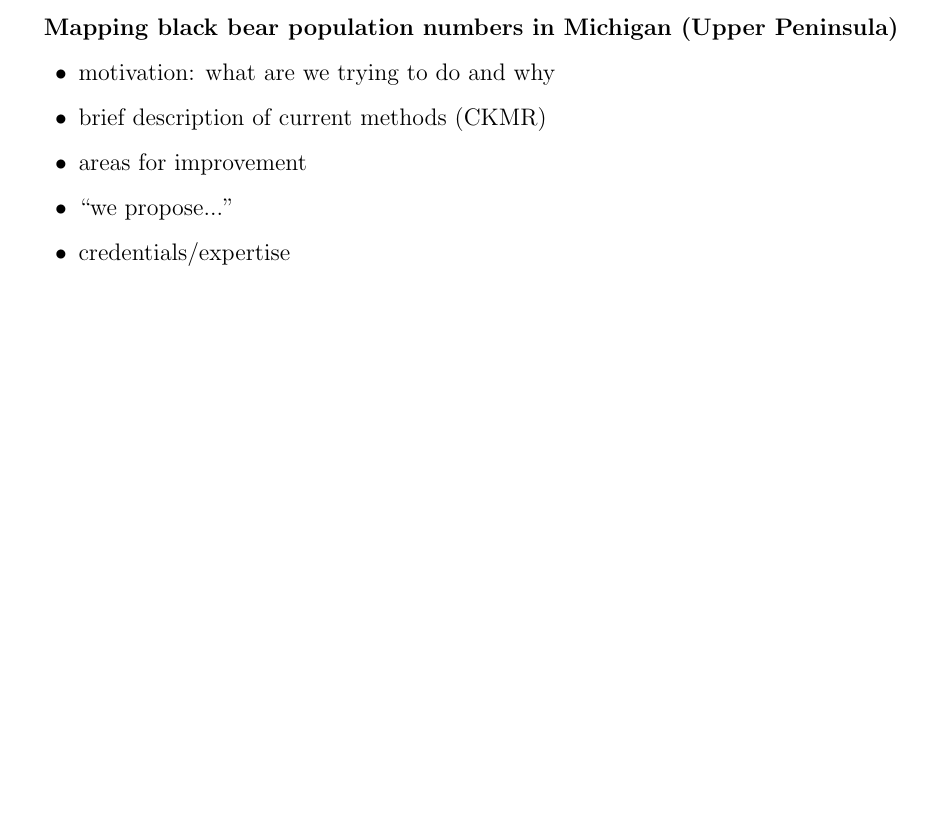
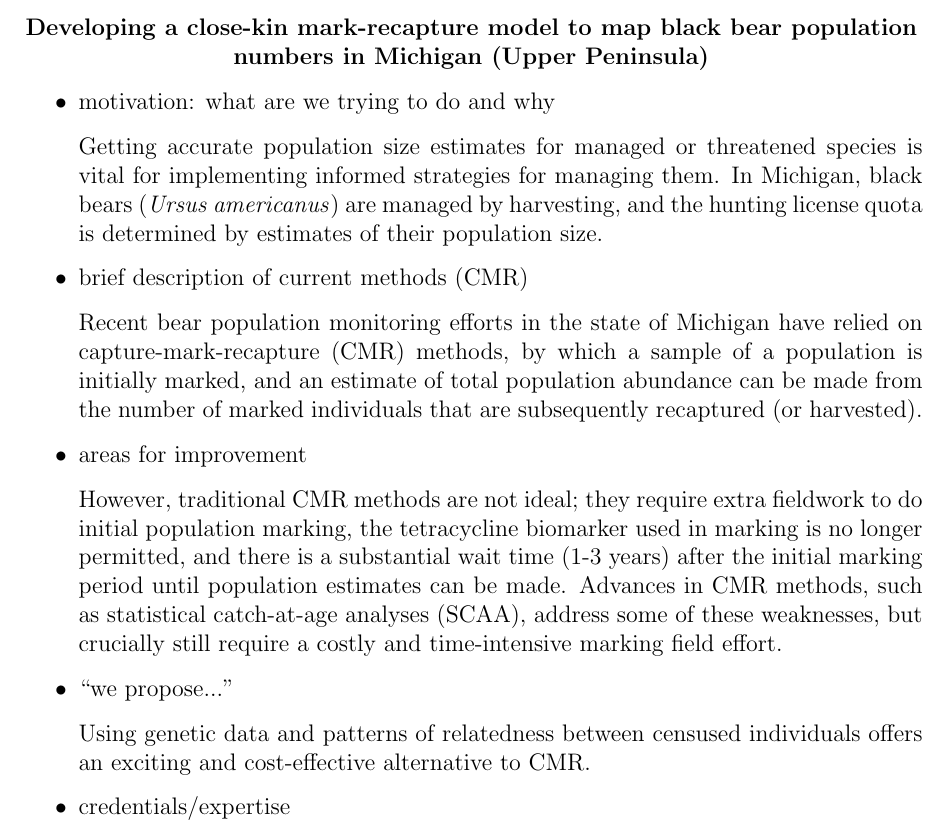
Before and after one commit to petrelharp/howmanybears, a LaTeX document (proposal/howmanybears.tex): part of the page before the commit and part of page 1 of 2 after it, cut at the place of the change, the shorter picture padded with empty space. Compiled offline with pdfLaTeX.

Commit message:
fleshing out outline

```diff
--- a/proposal/howmanybears.tex
+++ b/proposal/howmanybears.tex
@@ -41,14 +41,49 @@ bottom=1in
 \begin{document}
 %
 \begin{center}
-\textbf{Mapping black bear population numbers in Michigan (Upper Peninsula)}
+\textbf{Developing a close-kin mark-recapture model to map black bear population numbers in Michigan (Upper Peninsula)}
 \end{center}
 %
 \begin{itemize}
 \item motivation: what are we trying to do and why
-\item brief description of current methods (CKMR)
+
+Getting accurate population size estimates
+for managed or threatened species
+is vital for implementing informed strategies for managing them.
+In Michigan, black bears (\textit{Ursus americanus})
+are managed by harvesting,
+and the hunting license quota is determined by
+estimates of their population size.
+
+\item brief description of current methods (CMR)
+
+Recent bear population monitoring efforts
+in the state of Michigan have relied on
+capture-mark-recapture (CMR) methods,
+by which a sample of a population is initially marked,
+and an estimate of total population abundance
+can be made from the number of marked individuals
+that are subsequently recaptured (or harvested).
+
 \item areas for improvement
+
+However, traditional CMR methods are not ideal;
+they require extra fieldwork to do initial population marking,
+the tetracycline biomarker used in marking is no longer permitted,
+and there is a substantial wait time (1-3 years) after the
+initial marking period until population estimates can be made.
+Advances in CMR methods,
+such as statistical catch-at-age analyses (SCAA),
+address some of these weaknesses,
+but crucially still require a costly and time-intensive
+marking field effort.
+
 \item ``we propose...''
+
+Using genetic data and patterns of relatedness
+between censused individuals offers
+an exciting and cost-effective alternative to CMR.
+
 \item credentials/expertise
 \begin{itemize}
 \item spatial popgen
```
